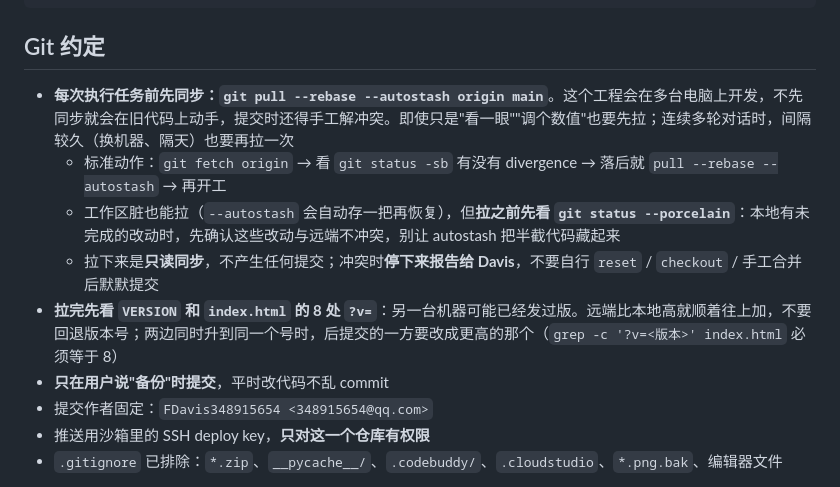
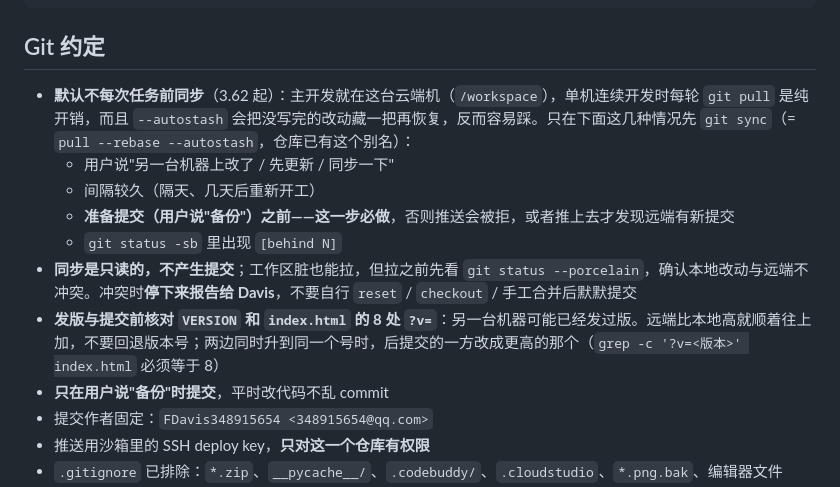
Before and after one commit to FDavis348915654/raiden-lite, a Markdown page: CODEBUDDY.md, the part around the change. Drawn GitHub-style.

Commit message:
docs: 同步策略改为「默认不每轮拉，只在必要时同步」
主开发已经固定在这台云端机（/workspace），单机连续开发时每轮 pull 是纯开销，
--autostash 还会把没写完的改动藏一把再恢复，反而容易踩。

改成只在四种情况下先 git sync：用户说另一台机器改了/先更新、间隔较久
（隔天或几天后重新开工）、准备提交（说"备份"）之前、git status -sb 出现
[behind N]。

版本号核对没有取消，只是从"拉完就看"改成"发版与提交前看"——它要防的是
"另一台机器已经发过版、这边回退版本号"，绑在发版/提交这个动作上更准确。
冲突处置（只读同步、不自行 reset/checkout）原样保留。

```diff
--- a/CODEBUDDY.md
+++ b/CODEBUDDY.md
@@ -74,11 +74,13 @@ node /root/.codebuddy/skills/sites/scripts/publish.js --dir /workspace/raiden-li
 
 ## Git 约定
 
-- **每次执行任务前先同步：`git pull --rebase --autostash origin main`**。这个工程会在多台电脑上开发，不先同步就会在旧代码上动手，提交时还得手工解冲突。即使只是"看一眼""调个数值"也要先拉；连续多轮对话时，间隔较久（换机器、隔天）也要再拉一次
-  - 标准动作：`git fetch origin` → 看 `git status -sb` 有没有 divergence → 落后就 `pull --rebase --autostash` → 再开工
-  - 工作区脏也能拉（`--autostash` 会自动存一把再恢复），但**拉之前先看 `git status --porcelain`**：本地有未完成的改动时，先确认这些改动与远端不冲突，别让 autostash 把半截代码藏起来
-  - 拉下来是**只读同步**，不产生任何提交；冲突时**停下来报告给 Davis**，不要自行 `reset` / `checkout` / 手工合并后默默提交
-- **拉完先看 `VERSION` 和 `index.html` 的 8 处 `?v=`**：另一台机器可能已经发过版。远端比本地高就顺着往上加，不要回退版本号；两边同时升到同一个号时，后提交的一方要改成更高的那个（`grep -c '?v=<版本>' index.html` 必须等于 8）
+- **默认不每次任务前同步**（3.62 起）：主开发就在这台云端机（`/workspace`），单机连续开发时每轮 `git pull` 是纯开销，而且 `--autostash` 会把没写完的改动藏一把再恢复，反而容易踩。只在下面这几种情况先 `git sync`（= `pull --rebase --autostash`，仓库已有这个别名）：
+  - 用户说"另一台机器上改了 / 先更新 / 同步一下"
+  - 间隔较久（隔天、几天后重新开工）
+  - **准备提交（用户说"备份"）之前——这一步必做**，否则推送会被拒，或者推上去才发现远端有新提交
+  - `git status -sb` 里出现 `[behind N]`
+- **同步是只读的，不产生提交**；工作区脏也能拉，但拉之前先看 `git status --porcelain`，确认本地改动与远端不冲突。冲突时**停下来报告给 Davis**，不要自行 `reset` / `checkout` / 手工合并后默默提交
+- **发版与提交前核对 `VERSION` 和 `index.html` 的 8 处 `?v=`**：另一台机器可能已经发过版。远端比本地高就顺着往上加，不要回退版本号；两边同时升到同一个号时，后提交的一方改成更高的那个（`grep -c '?v=<版本>' index.html` 必须等于 8）
 - **只在用户说"备份"时提交**，平时改代码不乱 commit
 - 提交作者固定：`FDavis348915654 <348915654@qq.com>`
 - 推送用沙箱里的 SSH deploy key，**只对这一个仓库有权限**
```
